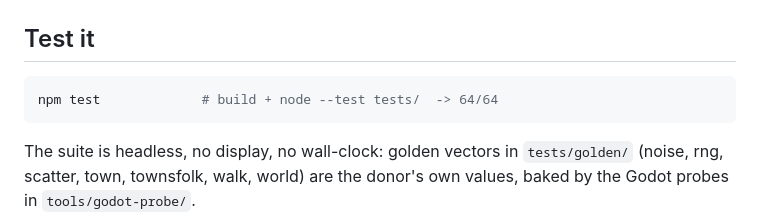
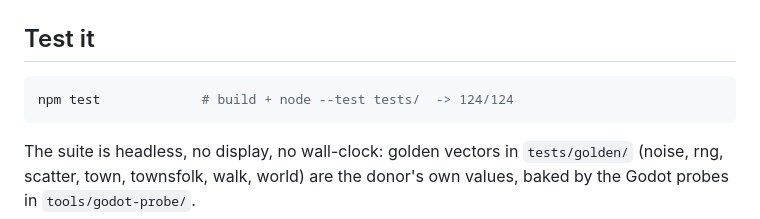
Before and after one commit to boundring/cistern, a Markdown page: README.md, the part around the change. GitHub-like rendering.

Commit message:
docs: the test count in the run block is 124/124
The badge and the run block both claimed 64/64; the suite now runs 124
cases after the six v3 economy suites landed.

````diff
--- a/README.md
+++ b/README.md
@@ -32,7 +32,7 @@ python3 -m http.server 8000   # serve the repo root, then open http://127.0.0.1:
 ## Test it
 
 ```sh
-npm test             # build + node --test tests/  -> 64/64
+npm test             # build + node --test tests/  -> 124/124
 ```
 
 The suite is headless, no display, no wall-clock: golden vectors in
````
